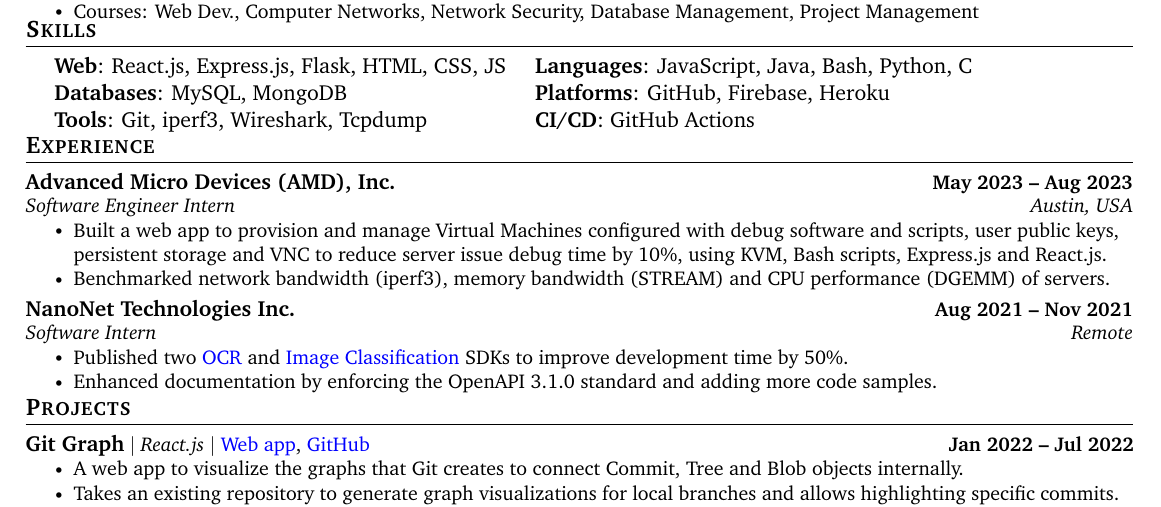
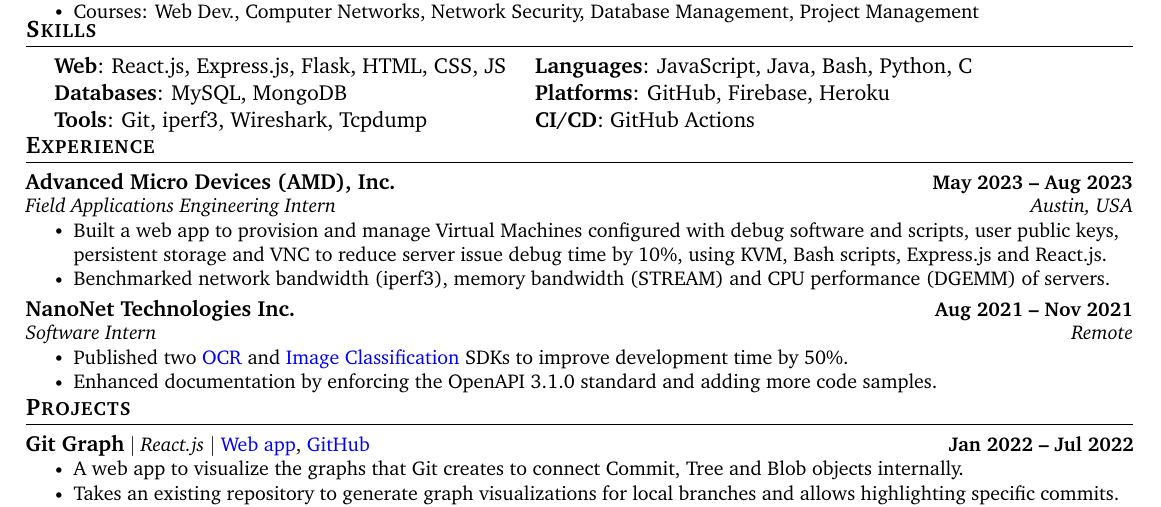
Before and after one commit to HarshKapadia2/resume, a LaTeX CV (base-resume.tex): part of the page, cut so that both start at the same text. Compiled offline with pdfLaTeX.

Commit message:
:truck: update: Correct AMD internship title

```diff
--- a/base-resume.tex
+++ b/base-resume.tex
@@ -181,7 +181,7 @@
     \resumeSubHeadingListStart
         \resumeSubheading
             {Advanced Micro Devices (AMD), Inc.}{May 2023 -- Aug 2023}
-            {Software Engineer Intern}{Austin, USA}
+            {Field Applications Engineering Intern}{Austin, USA}
             \resumeItemListStart
                 \resumeItem{Built a web app to provision and manage Virtual Machines configured with debug software and scripts, user public keys, persistent storage and VNC to reduce server issue debug time by 10\%, using KVM, Bash scripts, Express.js and React.js.}
                 \resumeItem{Benchmarked network bandwidth (iperf3), memory bandwidth (STREAM) and CPU performance (DGEMM) of servers.}
```
Also changed, not shown: networking/networking-resume.tex (+1 -1 lines).
